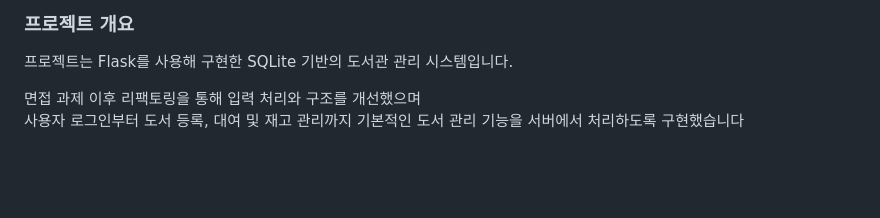
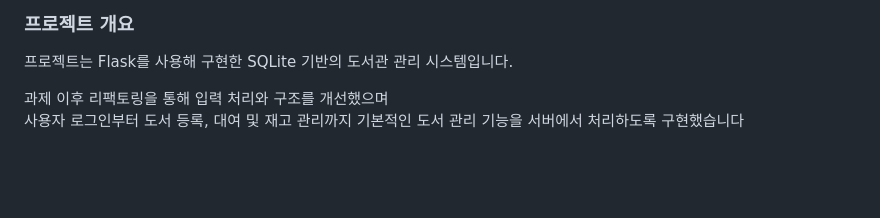
Before and after one commit to tkdahs26/library_management_system-, a Markdown page: README.md, the part around the change. Drawn GitHub-style.

```diff
--- a/README.md
+++ b/README.md
@@ -4,7 +4,7 @@
 
 프로젝트는 Flask를 사용해 구현한 SQLite 기반의 도서관 관리 시스템입니다.<br>
 
-면접 과제 이후 리팩토링을 통해 입력 처리와 구조를 개선했으며 <br>
+과제 이후 리팩토링을 통해 입력 처리와 구조를 개선했으며 <br>
 사용자 로그인부터 도서 등록, 대여 및 재고 관리까지 기본적인 도서 관리 기능을 서버에서 처리하도록 구현했습니다
 <br><br><br><br>
 ### 주요 기능
```
